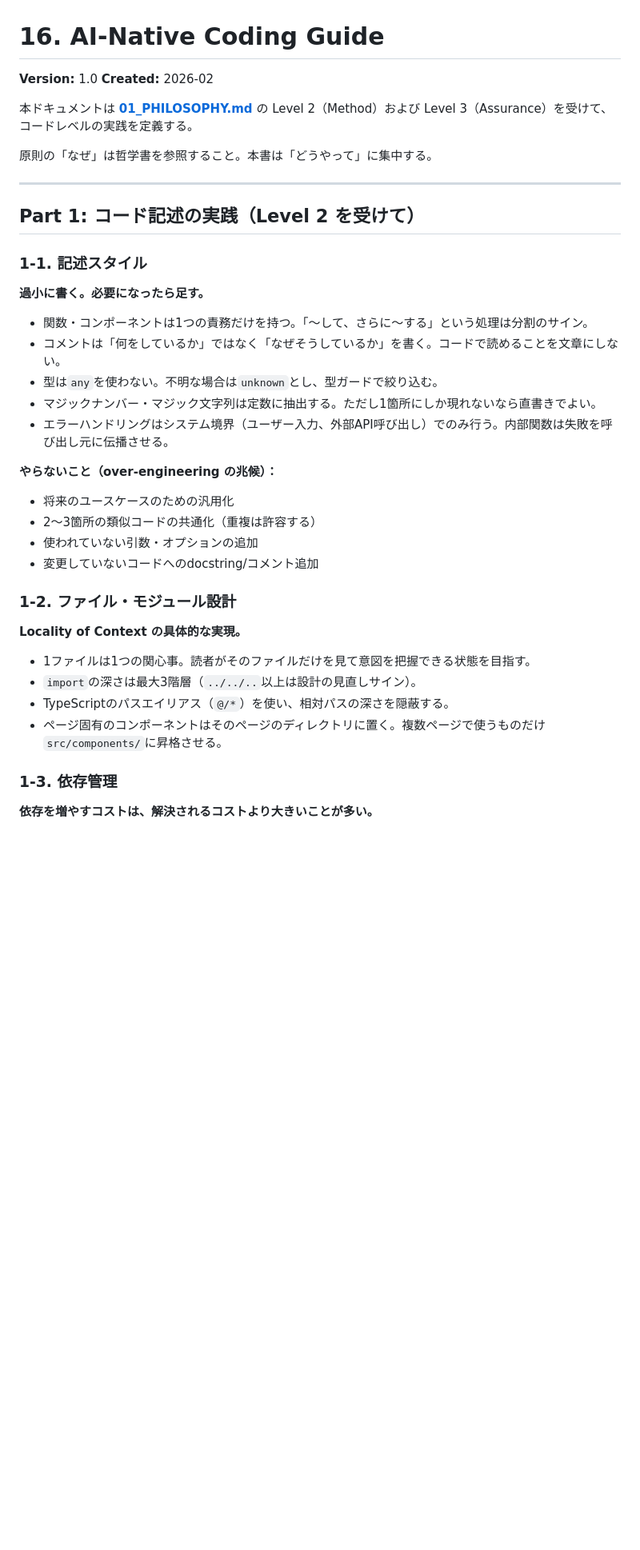
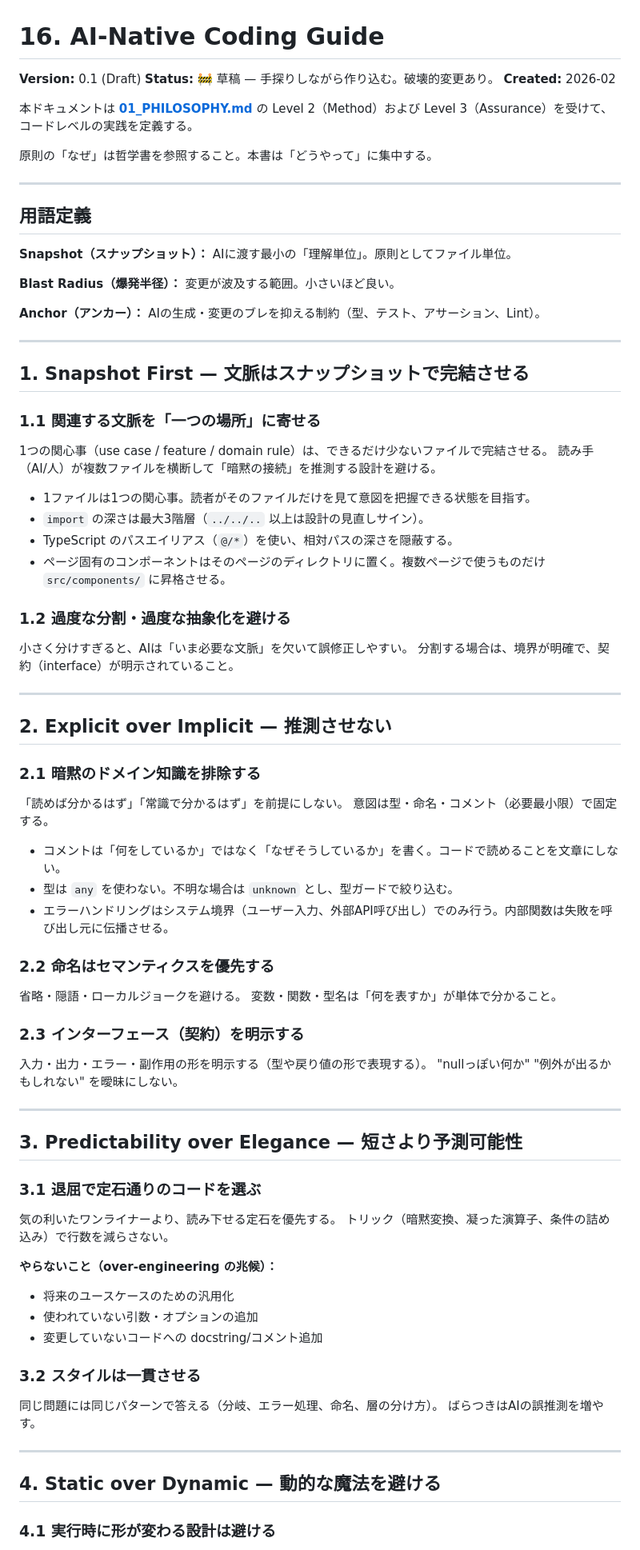
Before and after one commit to nexs-npo/nexs-web, a Markdown page: docs/16_AI_NATIVE_CODING.md, the part around one of its changes. Shown at 80% size. Drawn GitHub-style; blank space fills up the shorter version.

```diff
--- a/docs/16_AI_NATIVE_CODING.md
+++ b/docs/16_AI_NATIVE_CODING.md
@@ -1,6 +1,7 @@
 # 16. AI-Native Coding Guide
 
-**Version:** 1.0
+**Version:** 0.1 (Draft)
+**Status:** 🚧 草稿 — 手探りしながら作り込む。破壊的変更あり。
 **Created:** 2026-02
 
 本ドキュメントは **[01_PHILOSOPHY.md](./01_PHILOSOPHY.md)** の Level 2（Method）および Level 3（Assurance）を受けて、コードレベルの実践を定義する。
@@ -9,35 +10,79 @@
 
 ---
 
-## Part 1: コード記述の実践（Level 2 を受けて）
+## 用語定義
 
-### 1-1. 記述スタイル
+**Snapshot（スナップショット）：** AIに渡す最小の「理解単位」。原則としてファイル単位。
 
-**過小に書く。必要になったら足す。**
+**Blast Radius（爆発半径）：** 変更が波及する範囲。小さいほど良い。
 
-- 関数・コンポーネントは1つの責務だけを持つ。「〜して、さらに〜する」という処理は分割のサイン。
+**Anchor（アンカー）：** AIの生成・変更のブレを抑える制約（型、テスト、アサーション、Lint）。
+
+---
+
+## 1. Snapshot First — 文脈はスナップショットで完結させる
+
+### 1.1 関連する文脈を「一つの場所」に寄せる
+
+1つの関心事（use case / feature / domain rule）は、できるだけ少ないファイルで完結させる。
+読み手（AI/人）が複数ファイルを横断して「暗黙の接続」を推測する設計を避ける。
+
+- 1ファイルは1つの関心事。読者がそのファイルだけを見て意図を把握できる状態を目指す。
+- `import` の深さは最大3階層（`../../..` 以上は設計の見直しサイン）。
+- TypeScript のパスエイリアス（`@/*`）を使い、相対パスの深さを隠蔽する。
+- ページ固有のコンポーネントはそのページのディレクトリに置く。複数ページで使うものだけ `src/components/` に昇格させる。
+
+### 1.2 過度な分割・過度な抽象化を避ける
+
+小さく分けすぎると、AIは「いま必要な文脈」を欠いて誤修正しやすい。
+分割する場合は、境界が明確で、契約（interface）が明示されていること。
+
+---
+
+## 2. Explicit over Implicit — 推測させない
+
+### 2.1 暗黙のドメイン知識を排除する
+
+「読めば分かるはず」「常識で分かるはず」を前提にしない。
+意図は型・命名・コメント（必要最小限）で固定する。
+
 - コメントは「何をしているか」ではなく「なぜそうしているか」を書く。コードで読めることを文章にしない。
-- 型は`any`を使わない。不明な場合は`unknown`とし、型ガードで絞り込む。
-- マジックナンバー・マジック文字列は定数に抽出する。ただし1箇所にしか現れないなら直書きでよい。
+- 型は `any` を使わない。不明な場合は `unknown` とし、型ガードで絞り込む。
 - エラーハンドリングはシステム境界（ユーザー入力、外部API呼び出し）でのみ行う。内部関数は失敗を呼び出し元に伝播させる。
+
+### 2.2 命名はセマンティクスを優先する
+
+省略・隠語・ローカルジョークを避ける。
+変数・関数・型名は「何を表すか」が単体で分かること。
+
+### 2.3 インターフェース（契約）を明示する
+
+入力・出力・エラー・副作用の形を明示する（型や戻り値の形で表現する）。
+"nullっぽい何か" "例外が出るかもしれない" を曖昧にしない。
+
+---
+
+## 3. Predictability over Elegance — 短さより予測可能性
+
+### 3.1 退屈で定石通りのコードを選ぶ
+
+気の利いたワンライナーより、読み下せる定石を優先する。
+トリック（暗黙変換、凝った演算子、条件の詰め込み）で行数を減らさない。
 
 **やらないこと（over-engineering の兆候）：**
 
 - 将来のユースケースのための汎用化
-- 2〜3箇所の類似コードの共通化（重複は許容する）
 - 使われていない引数・オプションの追加
-- 変更していないコードへのdocstring/コメント追加
+- 変更していないコードへの docstring/コメント追加
 
-### 1-2. ファイル・モジュール設計
+### 3.2 スタイルは一貫させる
 
-**Locality of Context の具体的な実現。**
+同じ問題には同じパターンで答える（分岐、エラー処理、命名、層の分け方）。
+ばらつきはAIの誤推測を増やす。
 
-- 1ファイルは1つの関心事。読者がそのファイルだけを見て意図を把握できる状態を目指す。
-- `import`の深さは最大3階層（`../../..`以上は設計の見直しサイン）。
-- TypeScriptのパスエイリアス（`@/*`）を使い、相対パスの深さを隠蔽する。
-- ページ固有のコンポーネントはそのページのディレクトリに置く。複数ページで使うものだけ`src/components/`に昇格させる。
+---
 
-### 1-3. 依存管理
+## 4. Static over Dynamic — 動的な魔法を避ける
 
-**依存を増やすコストは、解決されるコストより大きいことが多い。**
+### 4.1 実行時に形が変わる設計は避ける
 
```
Also changed, not shown: other parts of docs/16_AI_NATIVE_CODING.md (+94 -22 lines).
